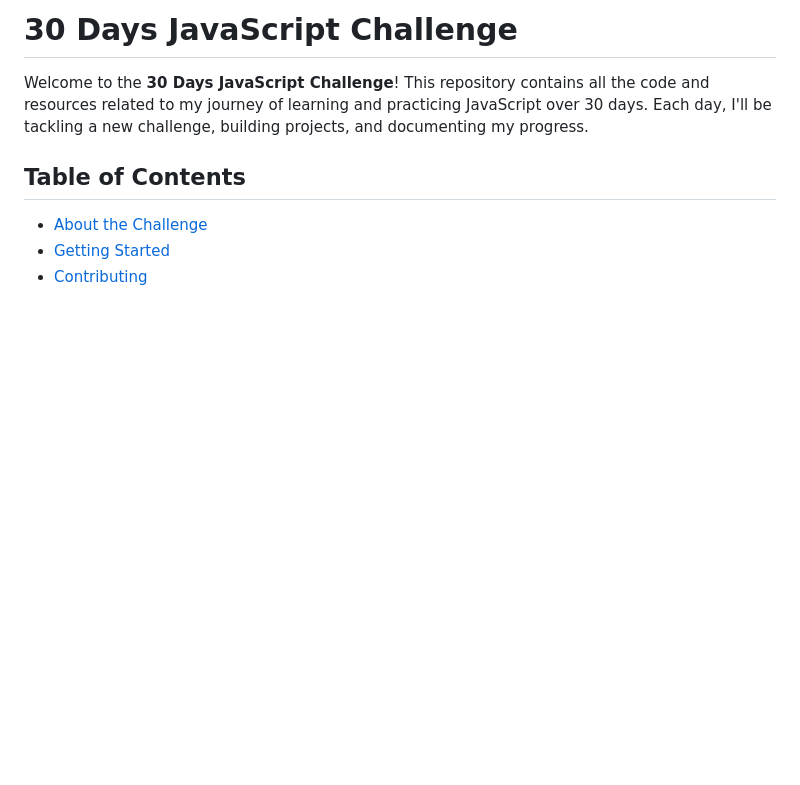
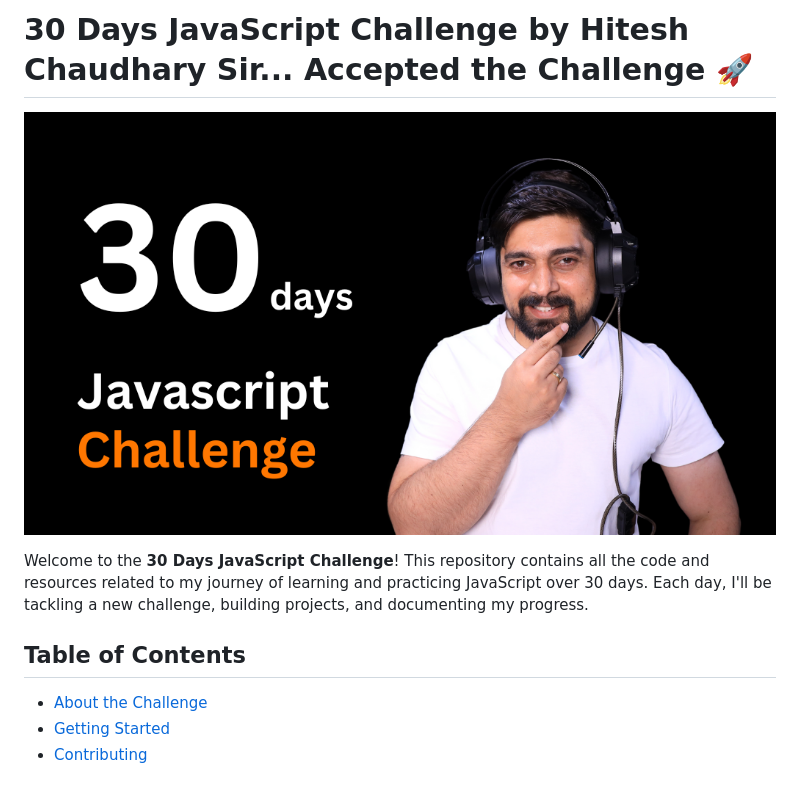
Before and after one commit to PrakharSinha-09/-30Days_Javascript_Challenge, a Markdown page: README.md, the part around the change. Rendered like a GitHub page; pictures changed too: 30DaysJS.png (added); blank space fills up the shorter version.

```diff
--- a/README.md
+++ b/README.md
@@ -1,4 +1,6 @@
-# 30 Days JavaScript Challenge
+# 30 Days JavaScript Challenge by Hitesh Chaudhary Sir... Accepted the Challenge 🚀
+
+![Challenge Banner](30DaysJS.png)
 
 Welcome to the **30 Days JavaScript Challenge**! This repository contains all the code and resources related to my journey of learning and practicing JavaScript over 30 days. Each day, I'll be tackling a new challenge, building projects, and documenting my progress.
 
```
